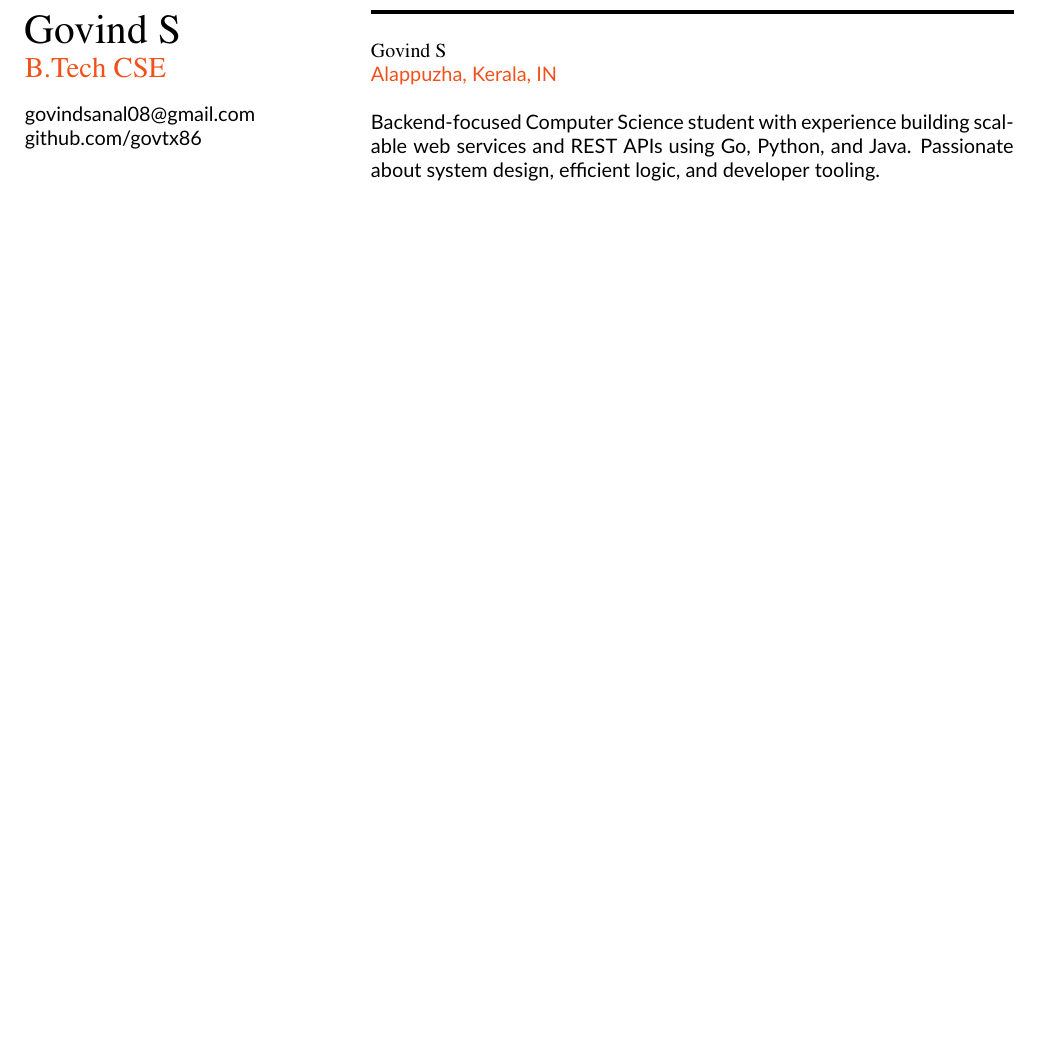
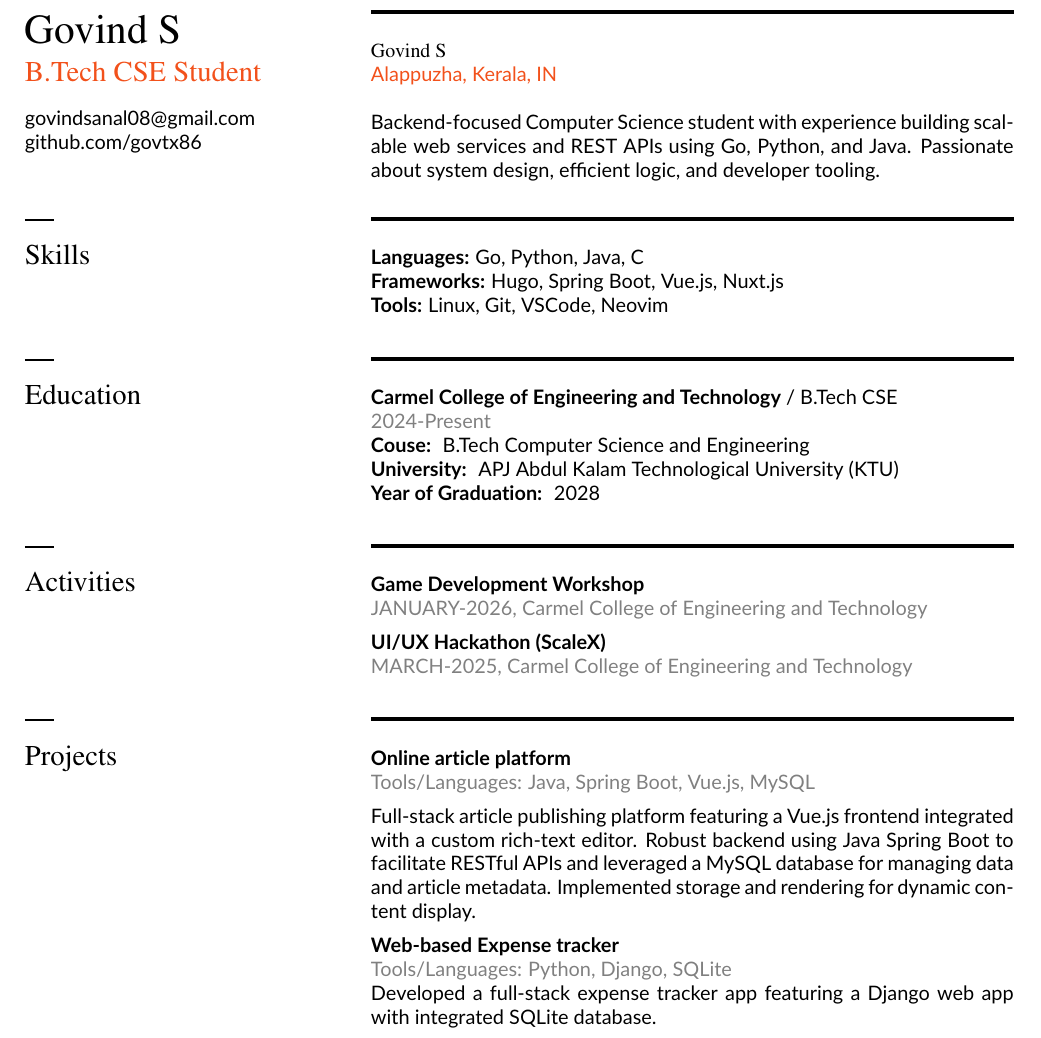
Before and after one commit to govtx86/resume, a LaTeX CV (resume.tex): part of the page, cut so that both start at the same text, the shorter picture padded with empty space. Compiled offline with pdfLaTeX.

Commit message:
added all fields

```diff
--- a/resume.tex
+++ b/resume.tex
@@ -18,8 +18,8 @@
 
 \begin{paracol}{2}
 \vspace*{0pt}
-\textbf{\fontfamily{Raleway-LF}\selectfont \huge Govind S} \\[5px]
-\textbf{\fontfamily{Raleway-LF}\selectfont \Large \textcolor{accentorange}{B.Tech CSE}} \\[10px]
+\textbf{\fontfamily{Raleway-LF}\selectfont \huge Govind S} \\[7px]
+\textbf{\fontfamily{Raleway-LF}\selectfont \Large \textcolor{accentorange}{B.Tech CSE Student}} \\[10px]
 govindsanal08@gmail.com
 
 github.com/govtx86
@@ -31,4 +31,52 @@ github.com/govtx86
 Backend-focused Computer Science student with experience building scalable web services and REST APIs using Go, Python, and Java. Passionate about system design, efficient logic, and developer tooling.
 \end{paracol}
 
+\vspace{1em}
+
+\begin{paracol}{2}
+\rule{0.1\linewidth}{1pt} \\[10px]
+\textbf{\fontfamily{Raleway-LF}\selectfont \Large Skills} \\[5px]
+\switchcolumn
+\rule{\linewidth}{2pt} \\[10px]
+\textbf{Languages:} Go, Python, Java, C \\
+\textbf{Frameworks:} Hugo, Spring Boot, Vue.js, Nuxt.js\\
+\textbf{Tools:} Linux, Git, VSCode, Neovim \\
+\end{paracol}
+
+\begin{paracol}{2}
+\rule{0.1\linewidth}{1pt} \\[10px]
+\textbf{\fontfamily{Raleway-LF}\selectfont \Large Education} \\[5px]
+\switchcolumn
+\rule{\linewidth}{2pt} \\[10px]
+\textbf{Carmel College of Engineering and Technology} / B.Tech CSE \\
+\textcolor{gray}{2024-Present} \\
+\textbf{Couse: } B.Tech Computer Science and Engineering \\
+\textbf{University: } APJ Abdul Kalam Technological University (KTU) \\
+\textbf{Year of Graduation: } 2028 \\
+\end{paracol}
+
+\begin{paracol}{2}
+\rule{0.1\linewidth}{1pt} \\[10px]
+\textbf{\fontfamily{Raleway-LF}\selectfont \Large Activities} \\[5px]
+\switchcolumn
+\rule{\linewidth}{2pt} \\[10px]
+\textbf{Game Development Workshop} \\
+\textcolor{gray}{JANUARY-2026, Carmel College of Engineering and Technology} \\[5px]
+\textbf{UI/UX Hackathon (ScaleX)} \\
+\textcolor{gray}{MARCH-2025, Carmel College of Engineering and Technology} \\
+\end{paracol}
+
+\begin{paracol}{2}
+\rule{0.1\linewidth}{1pt} \\[10px]
+\textbf{\fontfamily{Raleway-LF}\selectfont \Large Projects} \\[5px]
+\switchcolumn
+\rule{\linewidth}{2pt} \\[10px]
+\textbf{Online article platform} \\
+\textcolor{gray}{Tools/Languages: Java, Spring Boot, Vue.js, MySQL} \\[5px]
+Full-stack article publishing platform featuring a Vue.js frontend integrated with a custom rich-text editor. Robust backend using Java Spring Boot to facilitate RESTful APIs and leveraged a MySQL database for managing data and article metadata. Implemented storage and rendering for dynamic content display.\\[5px]
+\textbf{Web-based Expense tracker} \\
+\textcolor{gray}{Tools/Languages: Python, Django, SQLite} \\
+Developed a full-stack expense tracker app featuring a Django web app with integrated SQLite database.
+\end{paracol}
+
 \end{document}
```
Also changed, not shown: resume.pdf.
